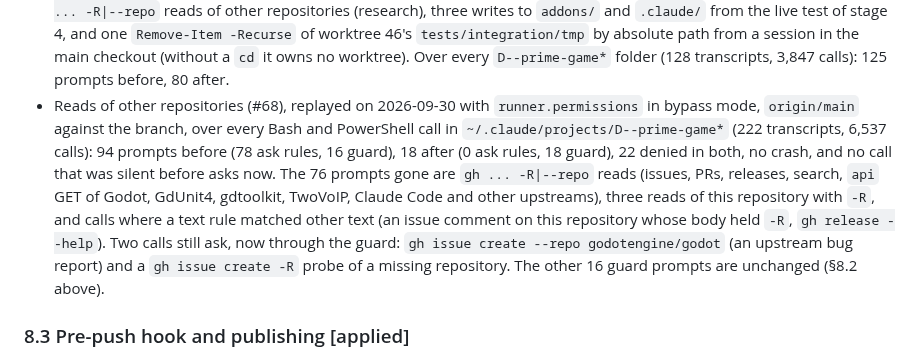
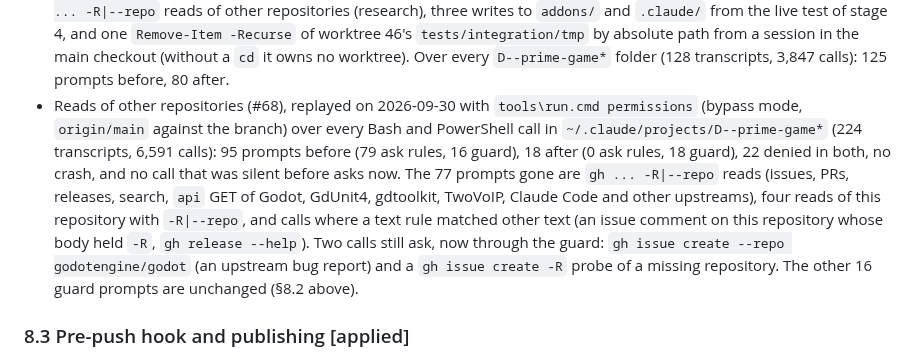
Before and after one commit to xperiaroco2/prime-game, a Markdown page: docs/AGENT_WORKFLOW.md, the part around the change. Drawn GitHub-style.

Commit message:
docs: record the #68 replay as rerun through the runner
Rerun after the review fixes: 224 transcripts, 6,591 calls, 95 prompts before
and 18 after, the same numbers in AGENT_WORKFLOW 8.2, the ADR and the PR.

Co-Authored-By: Claude Opus 5.5 <noreply@anthropic.com>

```diff
--- a/docs/AGENT_WORKFLOW.md
+++ b/docs/AGENT_WORKFLOW.md
@@ -368,15 +368,15 @@ commands, by the repository they name (issue #68, a read of another repository m
   `addons/` and `.claude/` from the live test of stage 4, and one `Remove-Item -Recurse` of worktree 46's
   `tests/integration/tmp` by absolute path from a session in the main checkout (without a `cd` it owns no worktree).
   Over every `D--prime-game*` folder (128 transcripts, 3,847 calls): 125 prompts before, 80 after.
-- Reads of other repositories (#68), replayed on 2026-09-30 with `runner.permissions` in bypass mode, `origin/main`
-  against the branch, over every Bash and PowerShell call in `~/.claude/projects/D--prime-game*` (222 transcripts, 6,537
-  calls): 94 prompts before (78 ask rules, 16 guard), 18 after (0 ask rules, 18 guard), 22 denied in both, no crash, and
-  no call that was silent before asks now. The 76 prompts gone are `gh ... -R|--repo` reads (issues, PRs, releases,
-  search, `api` GET of Godot, GdUnit4, gdtoolkit, TwoVoIP, Claude Code and other upstreams), three reads of this
-  repository with `-R`, and calls where a text rule matched other text (an issue comment on this repository whose body
-  held `-R`, `gh release --help`). Two calls still ask, now through the guard:
-  `gh issue create --repo godotengine/godot` (an upstream bug report) and a `gh issue create -R` probe of a missing
-  repository. The other 16 guard prompts are unchanged (§8.2 above).
+- Reads of other repositories (#68), replayed on 2026-09-30 with `tools\run.cmd permissions` (bypass mode,
+  `origin/main` against the branch) over every Bash and PowerShell call in `~/.claude/projects/D--prime-game*`
+  (224 transcripts, 6,591 calls): 95 prompts before (79 ask rules, 16 guard), 18 after (0 ask rules, 18 guard), 22
+  denied in both, no crash, and no call that was silent before asks now. The 77 prompts gone are `gh ... -R|--repo`
+  reads (issues, PRs, releases, search, `api` GET of Godot, GdUnit4, gdtoolkit, TwoVoIP, Claude Code and other
+  upstreams), four reads of this repository with `-R|--repo`, and calls where a text rule matched other text (an
+  issue comment on this repository whose body held `-R`, `gh release --help`). Two calls still ask, now through the
+  guard: `gh issue create --repo godotengine/godot` (an upstream bug report) and a `gh issue create -R` probe of a
+  missing repository. The other 16 guard prompts are unchanged (§8.2 above).
 
 ### 8.3 Pre-push hook and publishing [applied]
 Committed at `.claude/githooks/pre-push`; `doctor` sets `core.hooksPath` to `.claude/githooks` (the agent's own
```
Also changed, not shown: docs/decisions/2026-09-28-permissions-and-thin-guard.md (+1 -1 lines).
